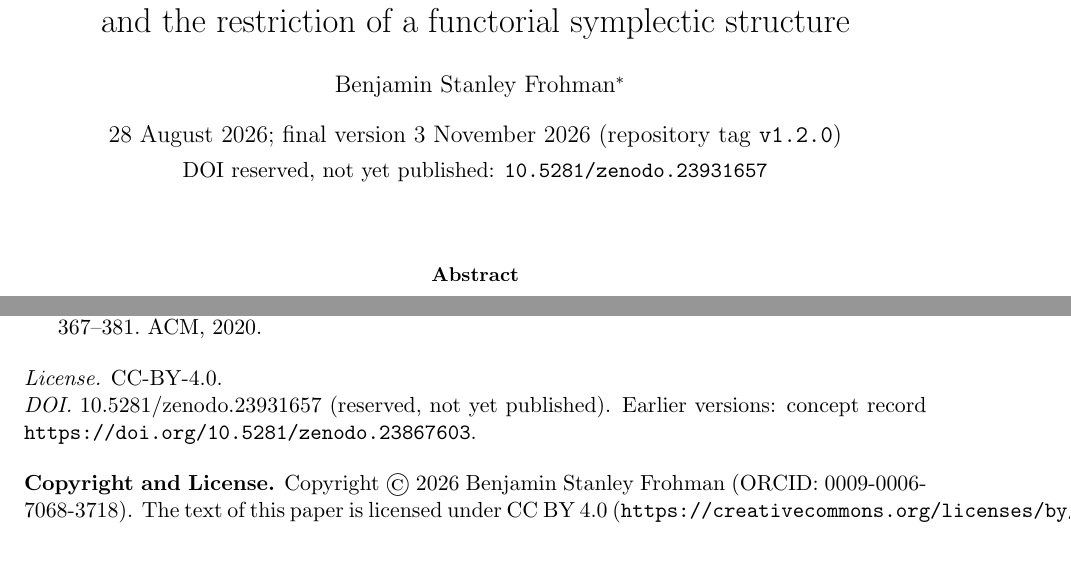
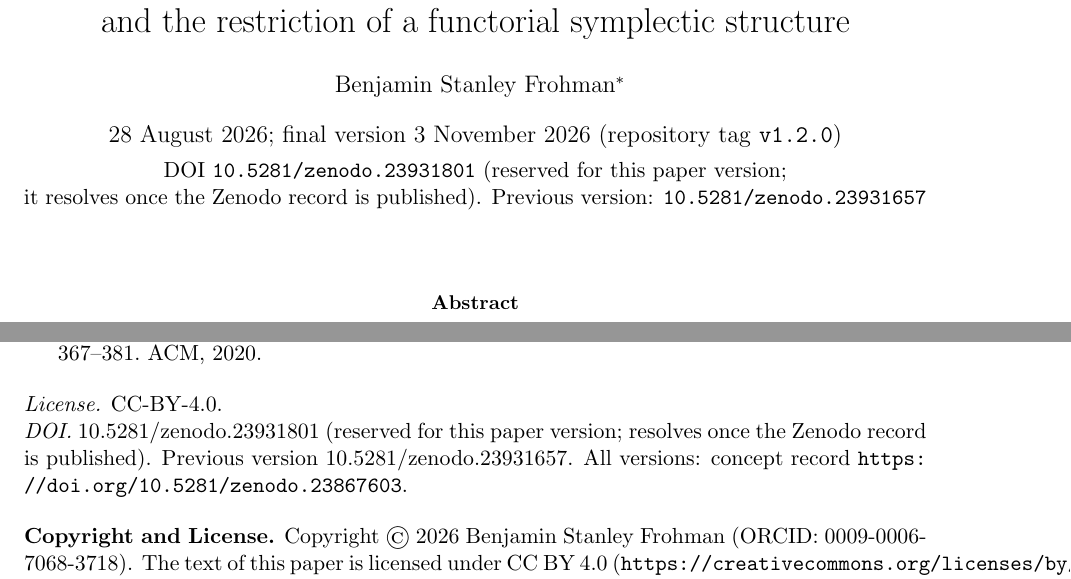
Before and after one commit to BenFrohman/OmegaZero34, a LaTeX paper (paper/OmegaZero34-final.tex): two parts of pages 1 and 16 of 16, joined at a grey line, cut so that both start at the same text, the shorter picture padded with empty space. Compiled offline with pdfLaTeX.

Commit message:
Final paper: print reserved DOI of new Zenodo draft; fix DOI status in README/CITATION

```diff
--- a/paper/OmegaZero34-final.tex
+++ b/paper/OmegaZero34-final.tex
@@ -38,7 +38,7 @@ and the restriction of a functorial symplectic structure}
 The matrices \(T_1,T_2\) and the compactification claim are due to
 Alp\"oge~\protect\cite{AlpogeS6} and are cited, not absorbed. ORCID \href{https://orcid.org/0009-0006-7068-3718}{0009-0006-7068-3718}; \href{mailto:frohmanbenjamin@gmail.com}{\texttt{frohmanbenjamin@gmail.com}}.}}
 \date{28 August 2026; final version 3 November 2026 (repository tag \texttt{v1.2.0})\\[4pt]
-\normalsize DOI reserved, not yet published: \texttt{10.5281/zenodo.23931657}}
+\normalsize DOI \texttt{10.5281/zenodo.23931801} (reserved for this paper version;\\ it resolves once the Zenodo record is published). Previous version: \texttt{10.5281/zenodo.23931657}}
 
 \usepackage{longtable}
 \usepackage{url}
@@ -683,7 +683,7 @@ Lean declaration & \texttt{\#print axioms} \\
 
 \noindent\textit{License.} CC-BY-4.0.
 
-\noindent\textit{DOI.} 10.5281/zenodo.23931657 (reserved, not yet published). Earlier versions: concept record \url{https://doi.org/10.5281/zenodo.23867603}.
+\noindent\textit{DOI.} 10.5281/zenodo.23931801 (reserved for this paper version; resolves once the Zenodo record is published). Previous version 10.5281/zenodo.23931657. All versions: concept record \url{https://doi.org/10.5281/zenodo.23867603}.
 
 
 \bigskip\noindent\textbf{Copyright and License.} Copyright \copyright\ 2026 Benjamin Stanley Frohman (ORCID: 0009-0006-7068-3718). The text of this paper is licensed under CC BY 4.0 (\texttt{https://creativecommons.org/licenses/by/4.0/}); the Lean code is licensed under the Apache License, Version~2.0.
```
Also changed, not shown: README.md, paper/OmegaZero34-final.pdf, 1 other file.
